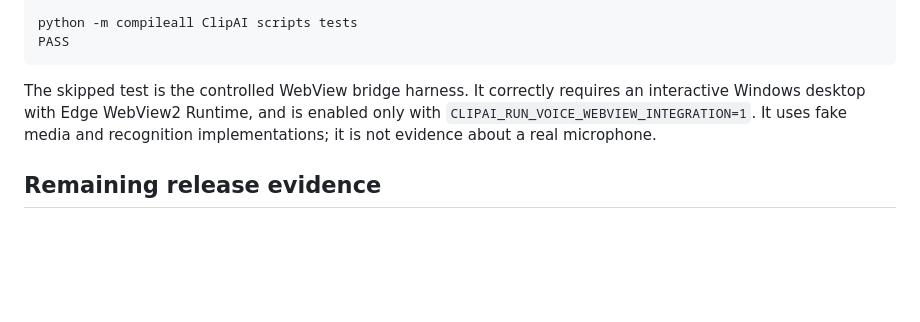
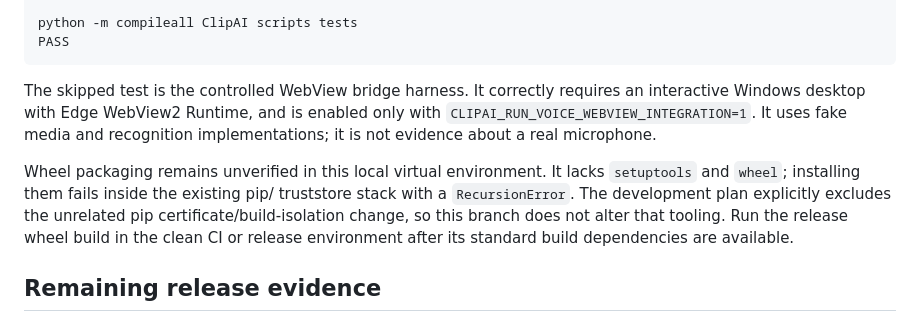
Before and after one commit to yomingpan/clipai, a Markdown page: docs/testing/voice-input-v1-completion-audit.md, the part around the change. Rendered like a GitHub page; blank space fills up the shorter version.

Commit message:
docs: record Voice packaging environment gate

```diff
--- a/docs/testing/voice-input-v1-completion-audit.md
+++ b/docs/testing/voice-input-v1-completion-audit.md
@@ -37,6 +37,13 @@ requires an interactive Windows desktop with Edge WebView2 Runtime, and is
 enabled only with `CLIPAI_RUN_VOICE_WEBVIEW_INTEGRATION=1`. It uses fake media
 and recognition implementations; it is not evidence about a real microphone.
 
+Wheel packaging remains unverified in this local virtual environment. It lacks
+`setuptools` and `wheel`; installing them fails inside the existing pip/
+truststore stack with a `RecursionError`. The development plan explicitly
+excludes the unrelated pip certificate/build-isolation change, so this branch
+does not alter that tooling. Run the release wheel build in the clean CI or
+release environment after its standard build dependencies are available.
+
 ## Remaining release evidence
 
 Before release approval, run the controlled bridge integration and every row in
```
